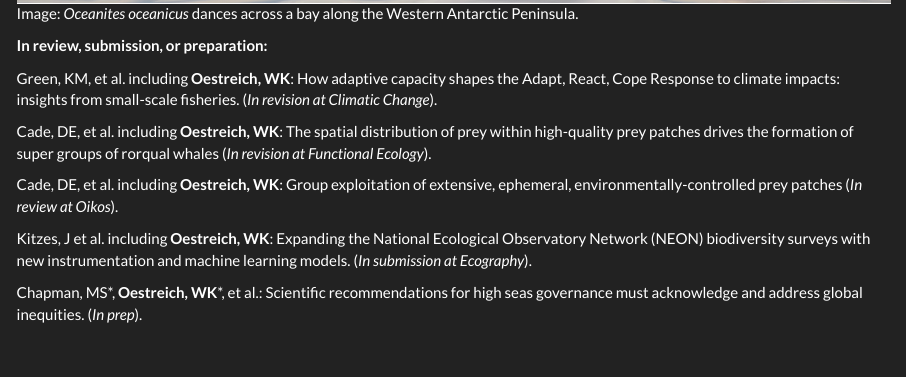
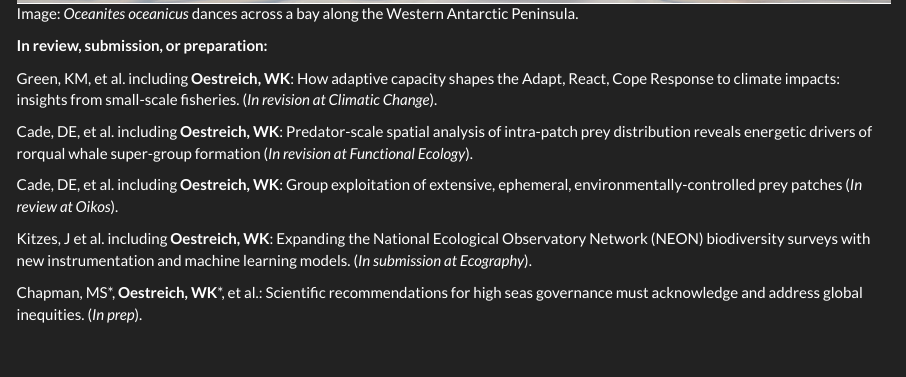
Before and after one commit to woestreich/woestreich.github.io, an R Markdown document (publications.Rmd): the page in a window 1100 px wide, from 950 px down. Rendered offline with R 4.5, knitr and Pandoc, with nearby package versions.

Commit message:
update pubs

```diff
--- a/publications.Rmd
+++ b/publications.Rmd
@@ -62,7 +62,7 @@ Green, KM, et al. including **Oestreich, WK**: How adaptive capacity shapes the
 
   \newline
 
-Cade, DE, et al. including **Oestreich, WK**: The spatial distribution of prey within high-quality prey patches drives the formation of super groups of rorqual whales (*In revision at Functional Ecology*).
+Cade, DE, et al. including **Oestreich, WK**: Predator-scale spatial analysis of intra-patch prey distribution reveals energetic drivers of rorqual whale super-group formation (*In revision at Functional Ecology*).
 
   \newline
 
```
Also changed, not shown: Oestreich_CV_Oct2020_website.pdf.
